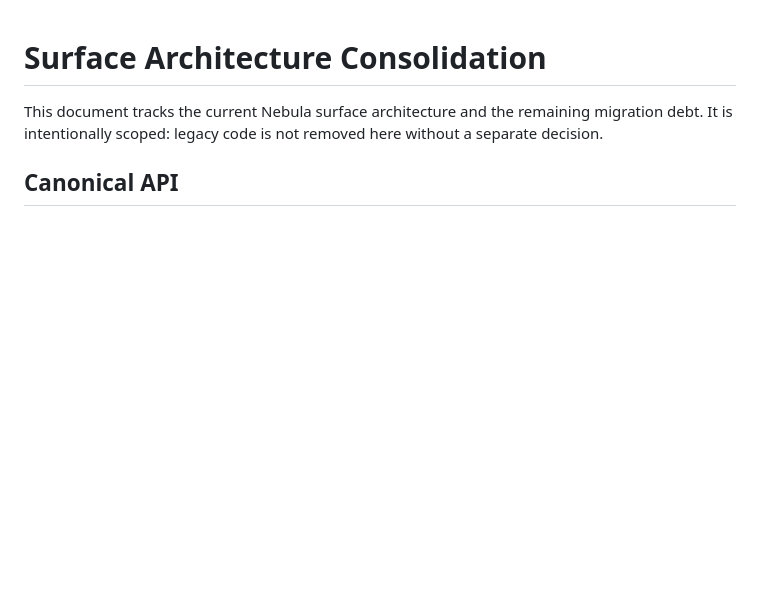
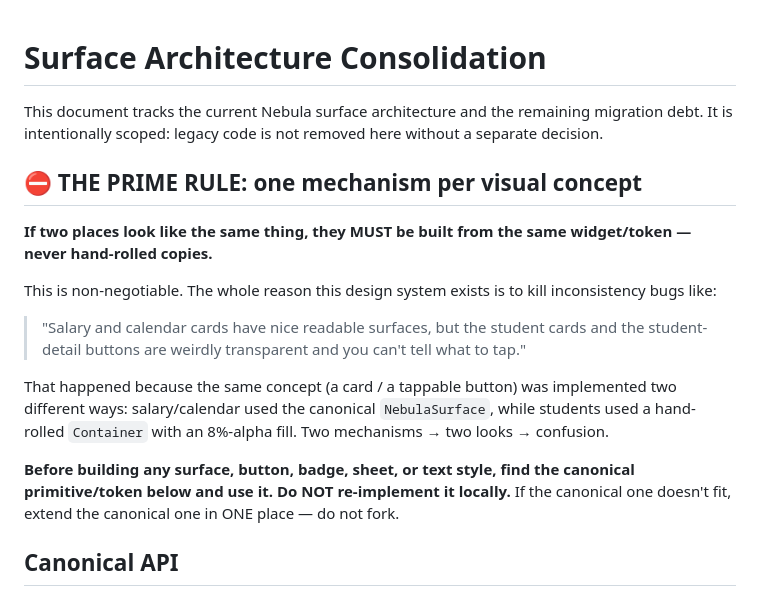
Before and after one commit to Poplol907/tg-playroll-bot, a Markdown page: mobile/docs/surface_architecture_consolidation.md, the part around the change. Drawn GitHub-style; blank space fills up the shorter version.

Commit message:
docs: add THE PRIME RULE — one mechanism per visual concept
Codify the principle from the students-vs-salary transparency bug: if two
places look like the same thing, they MUST be built from the same canonical
widget/token — never hand-rolled copies. Added '⛔ THE PRIME RULE' at the top
of the design-system doc with the exact bug as the cautionary example.

(Local repo CLAUDE.md also updated with the canonical mechanism + token
tables, but it's gitignored so it stays machine-local.)

```diff
--- a/mobile/docs/surface_architecture_consolidation.md
+++ b/mobile/docs/surface_architecture_consolidation.md
@@ -3,6 +3,28 @@
 This document tracks the current Nebula surface architecture and the remaining
 migration debt. It is intentionally scoped: legacy code is not removed here
 without a separate decision.
+
+## ⛔ THE PRIME RULE: one mechanism per visual concept
+
+**If two places look like the same thing, they MUST be built from the same
+widget/token — never hand-rolled copies.**
+
+This is non-negotiable. The whole reason this design system exists is to kill
+inconsistency bugs like:
+
+> "Salary and calendar cards have nice readable surfaces, but the student
+> cards and the student-detail buttons are weirdly transparent and you can't
+> tell what to tap."
+
+That happened because the same concept (a card / a tappable button) was
+implemented two different ways: salary/calendar used the canonical
+`NebulaSurface`, while students used a hand-rolled `Container` with an
+8%-alpha fill. Two mechanisms → two looks → confusion.
+
+**Before building any surface, button, badge, sheet, or text style, find the
+canonical primitive/token below and use it. Do NOT re-implement it locally.**
+If the canonical one doesn't fit, extend the canonical one in ONE place — do
+not fork.
 
 ## Canonical API
 
```
